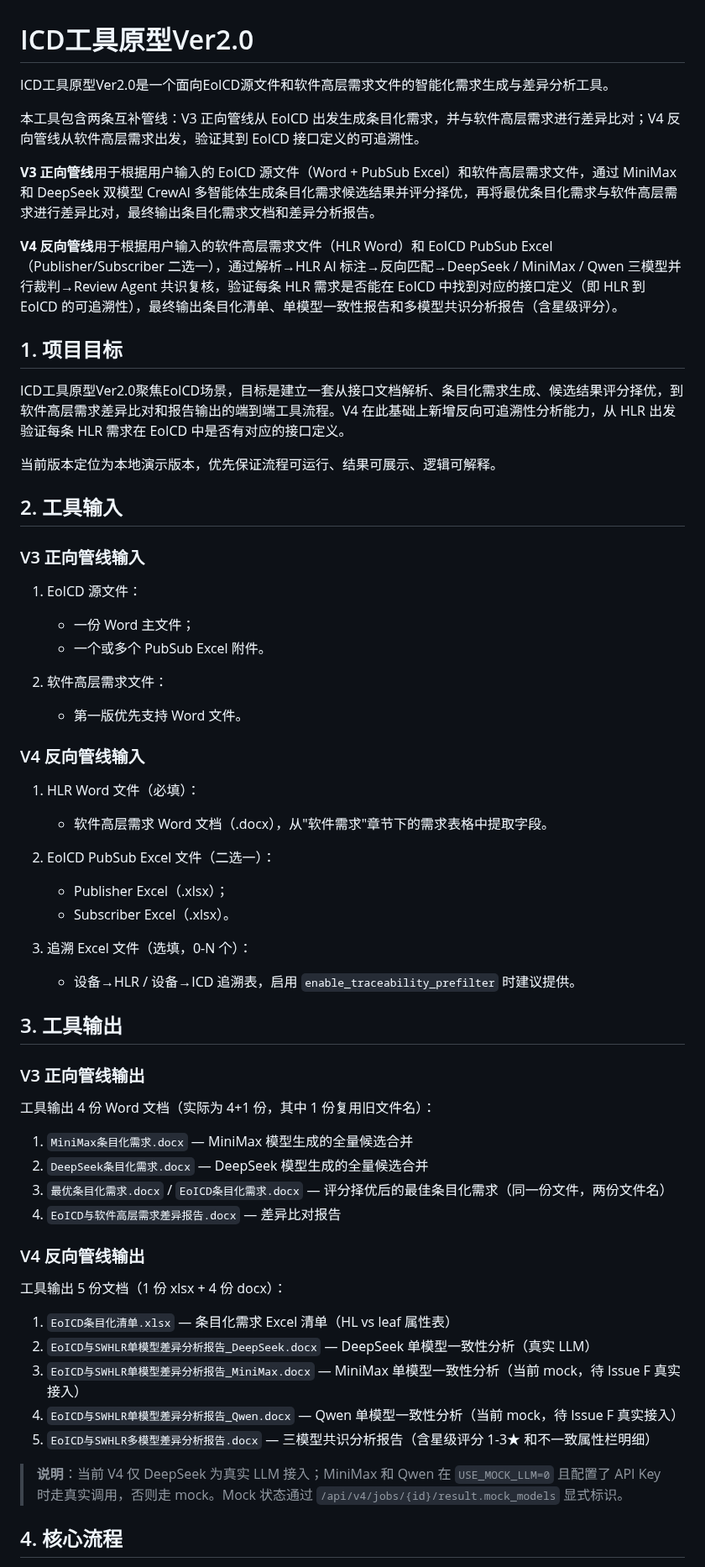
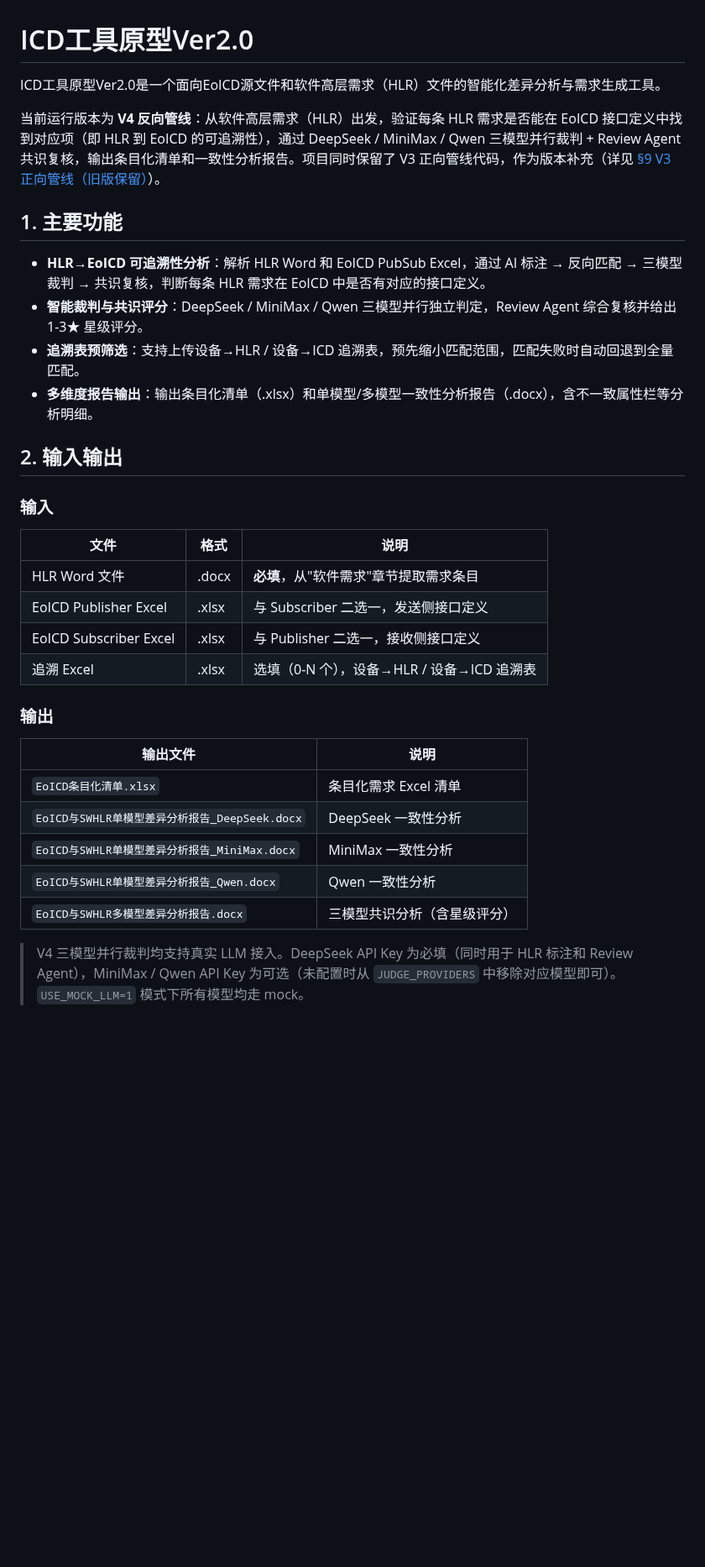
Before and after one commit to ICDToolPrototypeDevTeam/icd-tool-prototype, a Markdown page: README.md, the part around one of its changes. Shown at 84% size. Rendered like a GitHub page; blank space fills up the shorter version.

```diff
--- a/README.md
+++ b/README.md
@@ -1,69 +1,36 @@
 # ICD工具原型Ver2.0
 
-ICD工具原型Ver2.0是一个面向EoICD源文件和软件高层需求文件的智能化需求生成与差异分析工具。
+ICD工具原型Ver2.0是一个面向EoICD源文件和软件高层需求（HLR）文件的智能化差异分析与需求生成工具。
 
-本工具包含两条互补管线：V3 正向管线从 EoICD 出发生成条目化需求，并与软件高层需求进行差异比对；V4 反向管线从软件高层需求出发，验证其到 EoICD 接口定义的可追溯性。
+当前运行版本为 **V4 反向管线**：从软件高层需求（HLR）出发，验证每条 HLR 需求是否能在 EoICD 接口定义中找到对应项（即 HLR 到 EoICD 的可追溯性），通过 DeepSeek / MiniMax / Qwen 三模型并行裁判 + Review Agent 共识复核，输出条目化清单和一致性分析报告。项目同时保留了 V3 正向管线代码，作为版本补充（详见 [§9 V3 正向管线（旧版保留）](#9-v3-正向管线旧版保留)）。
 
-**V3 正向管线**用于根据用户输入的 EoICD 源文件（Word + PubSub Excel）和软件高层需求文件，通过 MiniMax 和 DeepSeek 双模型 CrewAI 多智能体生成条目化需求候选结果并评分择优，再将最优条目化需求与软件高层需求进行差异比对，最终输出条目化需求文档和差异分析报告。
+## 1. 主要功能
 
-**V4 反向管线**用于根据用户输入的软件高层需求文件（HLR Word）和 EoICD PubSub Excel（Publisher/Subscriber 二选一），通过解析→HLR AI 标注→反向匹配→DeepSeek / MiniMax / Qwen 三模型并行裁判→Review Agent 共识复核，验证每条 HLR 需求是否能在 EoICD 中找到对应的接口定义（即 HLR 到 EoICD 的可追溯性），最终输出条目化清单、单模型一致性报告和多模型共识分析报告（含星级评分）。
+- **HLR→EoICD 可追溯性分析**：解析 HLR Word 和 EoICD PubSub Excel，通过 AI 标注 → 反向匹配 → 三模型裁判 → 共识复核，判断每条 HLR 需求在 EoICD 中是否有对应的接口定义。
+- **智能裁判与共识评分**：DeepSeek / MiniMax / Qwen 三模型并行独立判定，Review Agent 综合复核并给出 1-3★ 星级评分。
+- **追溯表预筛选**：支持上传设备→HLR / 设备→ICD 追溯表，预先缩小匹配范围，匹配失败时自动回退到全量匹配。
+- **多维度报告输出**：输出条目化清单（.xlsx）和单模型/多模型一致性分析报告（.docx），含不一致属性栏等分析明细。
 
-## 1. 项目目标
+## 2. 输入输出
 
-ICD工具原型Ver2.0聚焦EoICD场景，目标是建立一套从接口文档解析、条目化需求生成、候选结果评分择优，到软件高层需求差异比对和报告输出的端到端工具流程。V4 在此基础上新增反向可追溯性分析能力，从 HLR 出发验证每条 HLR 需求在 EoICD 中是否有对应的接口定义。
+### 输入
 
-当前版本定位为本地演示版本，优先保证流程可运行、结果可展示、逻辑可解释。
+| 文件 | 格式 | 说明 |
+|------|------|------|
+| HLR Word 文件 | .docx | **必填**，从"软件需求"章节提取需求条目 |
+| EoICD Publisher Excel | .xlsx | 与 Subscriber 二选一，发送侧接口定义 |
+| EoICD Subscriber Excel | .xlsx | 与 Publisher 二选一，接收侧接口定义 |
+| 追溯 Excel | .xlsx | 选填（0-N 个），设备→HLR / 设备→ICD 追溯表 |
 
-## 2. 工具输入
+### 输出
 
-### V3 正向管线输入
+| 输出文件 | 说明 |
+|------|------|
+| `EoICD条目化清单.xlsx` | 条目化需求 Excel 清单 |
+| `EoICD与SWHLR单模型差异分析报告_DeepSeek.docx` | DeepSeek 一致性分析 |
+| `EoICD与SWHLR单模型差异分析报告_MiniMax.docx` | MiniMax 一致性分析 |
+| `EoICD与SWHLR单模型差异分析报告_Qwen.docx` | Qwen 一致性分析 |
+| `EoICD与SWHLR多模型差异分析报告.docx` | 三模型共识分析（含星级评分） |
 
-1. EoICD 源文件：
+> V4 三模型并行裁判均支持真实 LLM 接入。DeepSeek API Key 为必填（同时用于 HLR 标注和 Review Agent），MiniMax / Qwen API Key 为可选（未配置时从 `JUDGE_PROVIDERS` 中移除对应模型即可）。`USE_MOCK_LLM=1` 模式下所有模型均走 mock。
 
-   * 一份 Word 主文件；
-   * 一个或多个 PubSub Excel 附件。
-
-2. 软件高层需求文件：
-
-   * 第一版优先支持 Word 文件。
-
-### V4 反向管线输入
-
-1. HLR Word 文件（必填）：
-
-   * 软件高层需求 Word 文档（.docx），从"软件需求"章节下的需求表格中提取字段。
-
-2. EoICD PubSub Excel 文件（二选一）：
-
-   * Publisher Excel（.xlsx）；
-   * Subscriber Excel（.xlsx）。
-
-3. 追溯 Excel 文件（选填，0-N 个）：
-
-   * 设备→HLR / 设备→ICD 追溯表，启用 `enable_traceability_prefilter` 时建议提供。
-
-## 3. 工具输出
-
-### V3 正向管线输出
-
-工具输出 4 份 Word 文档（实际为 4+1 份，其中 1 份复用旧文件名）：
-
-1. `MiniMax条目化需求.docx` — MiniMax 模型生成的全量候选合并
-2. `DeepSeek条目化需求.docx` — DeepSeek 模型生成的全量候选合并
-3. `最优条目化需求.docx` / `EoICD条目化需求.docx` — 评分择优后的最佳条目化需求（同一份文件，两份文件名）
-4. `EoICD与软件高层需求差异报告.docx` — 差异比对报告
-
-### V4 反向管线输出
-
-工具输出 5 份文档（1 份 xlsx + 4 份 docx）：
-
-1. `EoICD条目化清单.xlsx` — 条目化需求 Excel 清单（HL vs leaf 属性表）
-2. `EoICD与SWHLR单模型差异分析报告_DeepSeek.docx` — DeepSeek 单模型一致性分析（真实 LLM）
-3. `EoICD与SWHLR单模型差异分析报告_MiniMax.docx` — MiniMax 单模型一致性分析（当前 mock，待 Issue F 真实接入）
-4. `EoICD与SWHLR单模型差异分析报告_Qwen.docx` — Qwen 单模型一致性分析（当前 mock，待 Issue F 真实接入）
-5. `EoICD与SWHLR多模型差异分析报告.docx` — 三模型共识分析报告（含星级评分 1-3★ 和不一致属性栏明细）
-
-> **说明**：当前 V4 仅 DeepSeek 为真实 LLM 接入；MiniMax 和 Qwen 在 `USE_MOCK_LLM=0` 且配置了 API Key 时走真实调用，否则走 mock。Mock 状态通过 `/api/v4/jobs/{id}/result.mock_models` 显式标识。
-
-## 4. 核心流程
-
```
Also changed, not shown: other parts of README.md (+223 -160 lines), docs/images/image-1.png (added), docs/images/image-2.png (added), docs/images/image-3.png (added), docs/images/image-4.png (added), docs/images/image-5.png (added), docs/images/image-6.png (added).
